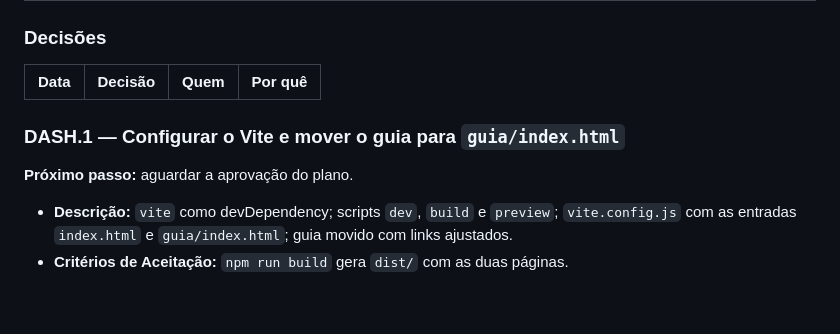
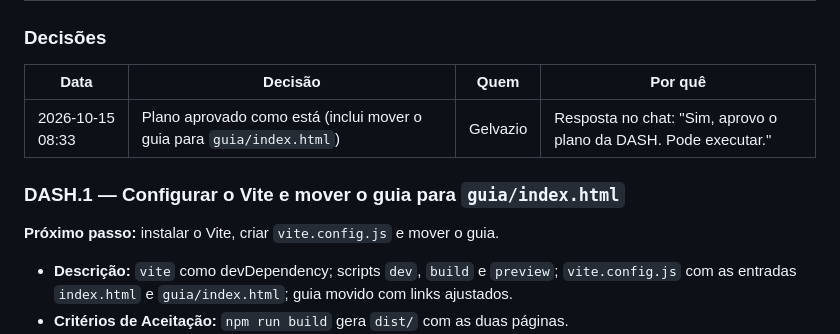
Before and after one commit to Gelvazio/testes-de-frontend, a Markdown page: tasks/etapas/ETAPA-002-64be35d7-DASHBOARD-MATERIAS.md, the part around the change. Drawn GitHub-style; blank space fills up the shorter version.

Commit message:
lock: assumindo sub-task DASH.1 por Claude Code (Opus 5.5) (local · main)
Co-Authored-By: Claude Opus 5.5 <noreply@anthropic.com>

```diff
--- a/tasks/etapas/ETAPA-002-64be35d7-DASHBOARD-MATERIAS.md
+++ b/tasks/etapas/ETAPA-002-64be35d7-DASHBOARD-MATERIAS.md
@@ -37,10 +37,11 @@ conferido pelo usuário no navegador (`npm run dev`).
 
 | Data | Decisão | Quem | Por quê |
 |---|---|---|---|
+| 2026-10-15 08:33 | Plano aprovado como está (inclui mover o guia para `guia/index.html`) | Gelvazio | Resposta no chat: "Sim, aprovo o plano da DASH. Pode executar." |
 
 ### DASH.1 — Configurar o Vite e mover o guia para `guia/index.html`
 
-**Próximo passo:** aguardar a aprovação do plano.
+**Próximo passo:** instalar o Vite, criar `vite.config.js` e mover o guia.
 
 - **Descrição:** `vite` como devDependency; scripts `dev`, `build` e `preview`; `vite.config.js`
   com as entradas `index.html` e `guia/index.html`; guia movido com links ajustados.
```
Also changed, not shown: tasks/STATUS.md (+2 -2 lines).
